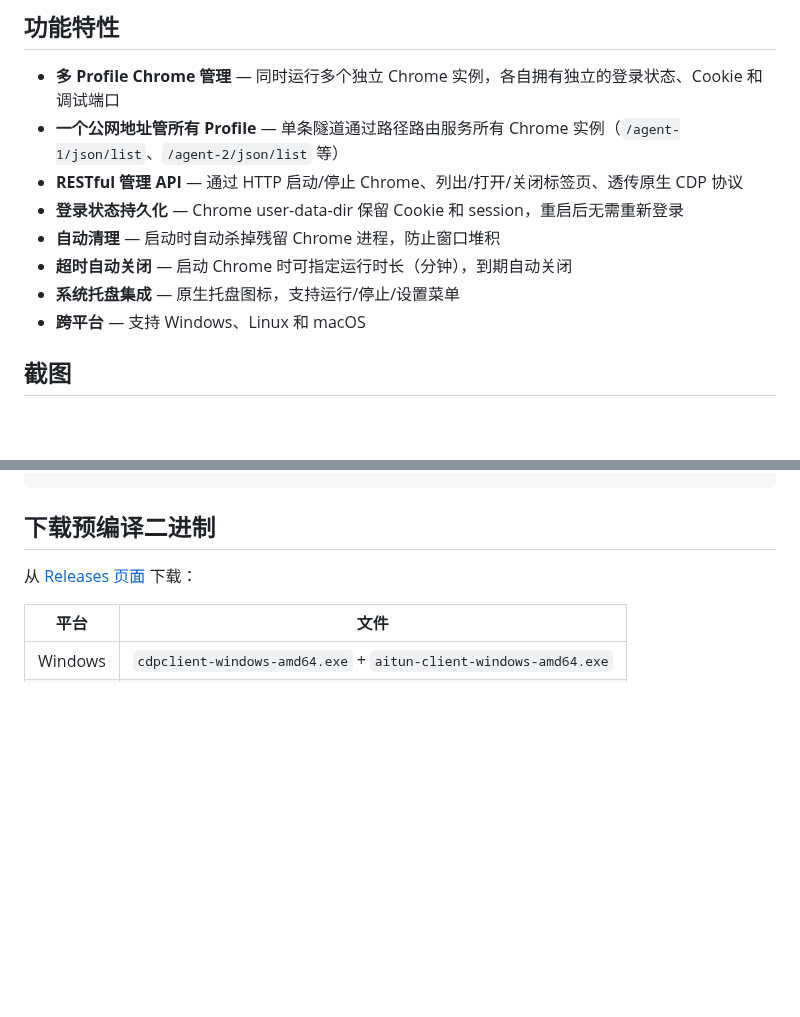
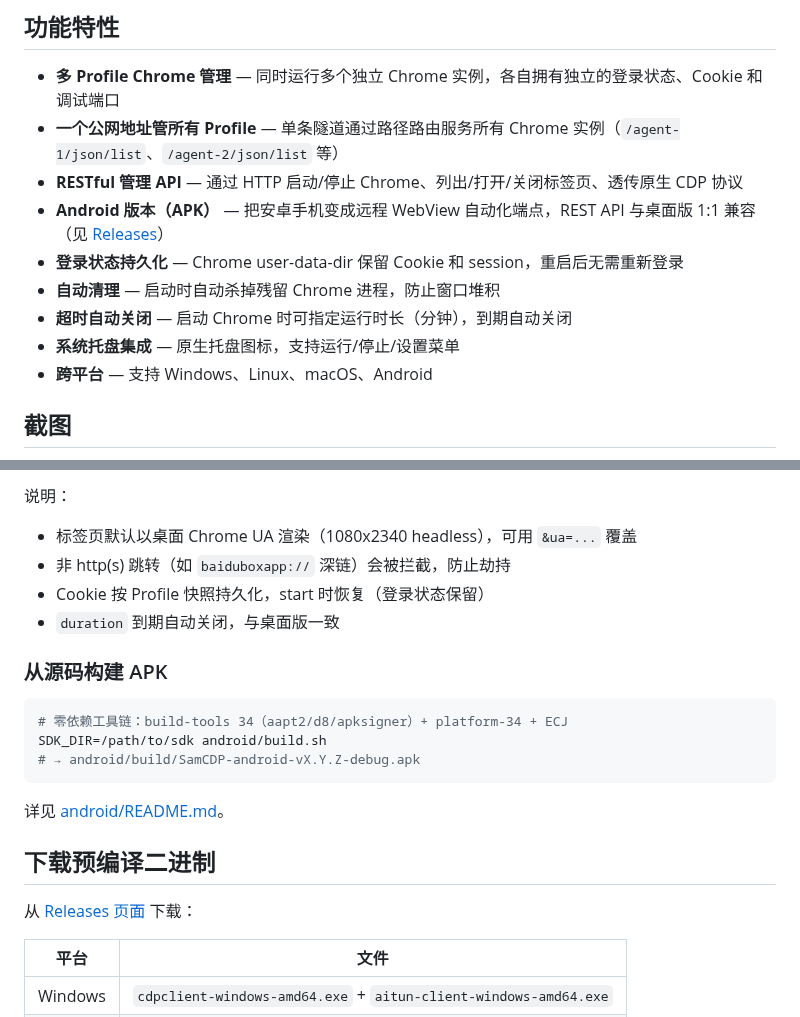
Before and after one commit to samaidev/samcdp, a Markdown page: README_cn.md, 2 parts joined by grey strips. Rendered like a GitHub page; blank space fills up the shorter version.

````diff
--- a/README_cn.md
+++ b/README_cn.md
@@ -11,11 +11,12 @@
 - **多 Profile Chrome 管理** — 同时运行多个独立 Chrome 实例，各自拥有独立的登录状态、Cookie 和调试端口
 - **一个公网地址管所有 Profile** — 单条隧道通过路径路由服务所有 Chrome 实例（`/agent-1/json/list`、`/agent-2/json/list` 等）
 - **RESTful 管理 API** — 通过 HTTP 启动/停止 Chrome、列出/打开/关闭标签页、透传原生 CDP 协议
+- **Android 版本（APK）** — 把安卓手机变成远程 WebView 自动化端点，REST API 与桌面版 1:1 兼容（见 [Releases](https://github.com/samaidev/samcdp/releases)）
 - **登录状态持久化** — Chrome user-data-dir 保留 Cookie 和 session，重启后无需重新登录
 - **自动清理** — 启动时自动杀掉残留 Chrome 进程，防止窗口堆积
 - **超时自动关闭** — 启动 Chrome 时可指定运行时长（分钟），到期自动关闭
 - **系统托盘集成** — 原生托盘图标，支持运行/停止/设置菜单
-- **跨平台** — 支持 Windows、Linux 和 macOS
+- **跨平台** — 支持 Windows、Linux、macOS、Android
 
 ## 截图
 
@@ -124,3 +156,19 @@ print(resp.json())
+说明：
+- 标签页默认以桌面 Chrome UA 渲染（1080x2340 headless），可用 `&ua=...` 覆盖
+- 非 http(s) 跳转（如 `baiduboxapp://` 深链）会被拦截，防止劫持
+- Cookie 按 Profile 快照持久化，start 时恢复（登录状态保留）
+- `duration` 到期自动关闭，与桌面版一致
+
+### 从源码构建 APK
+
+```bash
+# 零依赖工具链：build-tools 34（aapt2/d8/apksigner）+ platform-34 + ECJ
+SDK_DIR=/path/to/sdk android/build.sh
+# → android/build/SamCDP-android-vX.Y.Z-debug.apk
+```
+
+详见 [android/README.md](android/README.md)。
+
 ## 下载预编译二进制
 
 从 [Releases 页面](https://github.com/samaidev/samcdp/releases) 下载：
````
Also changed, not shown: other parts of README_cn.md (+31 -0 lines), README.md (+47 -1 lines), android/README.md (added, +107 -0 lines), android/docs/android-app.png (added), android/docs/android-tab-baidu.png (added), android/docs/android-tab-example.png (added), 3 other files.
